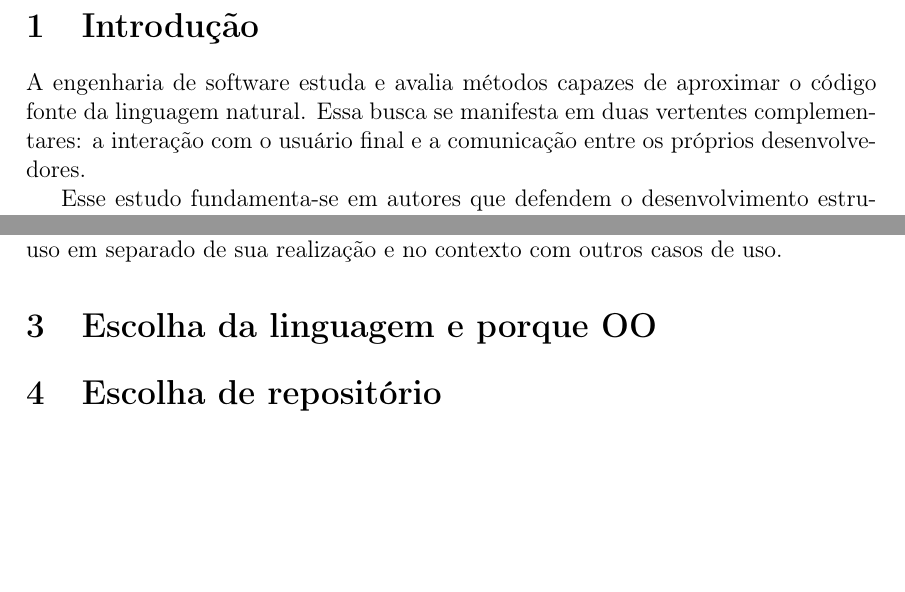
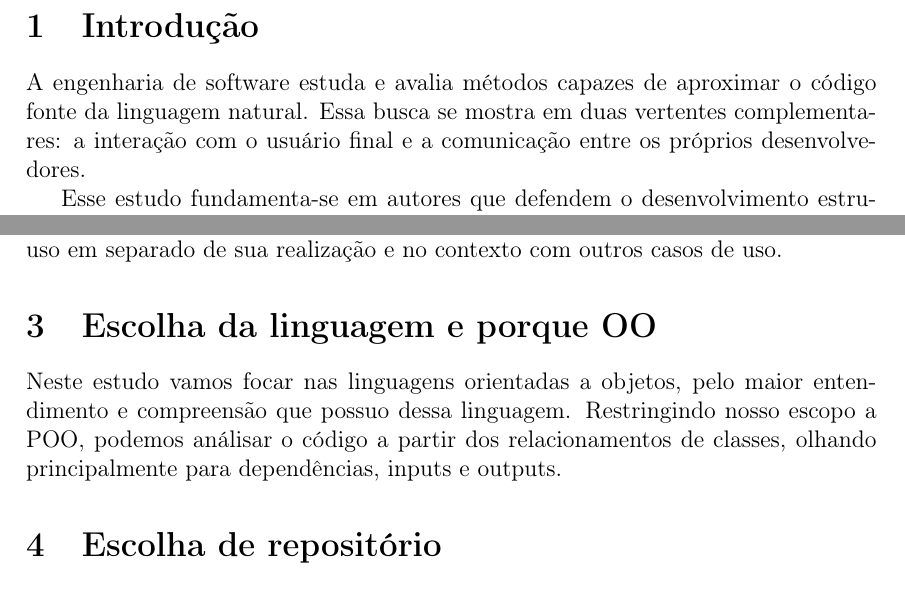
Before and after one commit to IsabelaYabe/TccLatex, a LaTeX document (main.tex): two parts of pages 3 and 5 of 14, joined at a grey line, cut so that both start at the same text, the shorter picture padded with empty space. Compiled offline with pdfLaTeX.

Commit message:
Revise texto e melhore a clareza do documento
Corrige a redação e a clareza de seções no documento, incluindo a introdução e a escolha da linguagem orientada a objetos.

```diff
--- a/main.tex
+++ b/main.tex
@@ -81,7 +81,7 @@
 
 \section{Introdução}
 
-A engenharia de software estuda e avalia métodos capazes de aproximar o código fonte da linguagem natural. Essa busca se manifesta em duas vertentes complementares: a interação com o usuário final e a comunicação entre os próprios desenvolvedores.
+A engenharia de software estuda e avalia métodos capazes de aproximar o código fonte da linguagem natural. Essa busca se mostra em duas vertentes complementares: a interação com o usuário final e a comunicação entre os próprios desenvolvedores.
 
 Esse estudo fundamenta-se em autores que defendem o desenvolvimento estruturado e orientado ao usuário. Isto é, projetado a partir da visão e das necessidades de quem o utiliza, e não apenas da estrutura interna ou das preferências de quem o desenvolve. Essa perspectiva deu origem a princípios de design centrados na função e no comportamento observável do sistema, enfatizando que a organização do código deve refletir a experiência do usuário e os fluxos de interação previstos. \textcite{yourdon1979structured} descrevem o processo tradicional de desenvolvimento de software como uma cadeia de tradução sucessiva. O diálogo ocorre entre o proprietário do produto, o usuário, e o analista responsável por capturar suas ideias, conhecimentos de usabilidade e o comportamento esperado do software. Em seguida, o engenheiro de requisitos traduz essa concepção em um conjunto de requisitos funcionais e não funcionais, que por sua vez são reinterpretados pelo designer de sistemas em estruturas lógicas e técnicas. Por fim, o programador concretiza essas decisões, implementando no código as interpretações que compreendeu a partir do trabalho do designer. Cada etapa dessa cadeia de traduções implica na perda ou distorção de parte do significado original do usuário, o que pode resultar em comportamento apenas próximo ao desejado.
 
@@ -136,7 +136,10 @@ a base de casos de teste para esses elementos, à medida que evoluem durante o
 desenvolvimento. Casos de uso aplicados aos subsistemas são excelentes fontes
 de testes de regressão; casos de uso aplicados a todo o sistema são excelentes
 fontes de testes de sistema e de integração. A UML fornece a representação gráfica de um caso de uso e de um ator, conforme mostra a Figura 17.1. Essa notação permite visualizar um caso de uso em separado de sua realização e no contexto com outros casos de uso.
+
 \section{Escolha da linguagem e porque OO}
+Neste estudo vamos focar nas linguagens orientadas a objetos, pelo maior entendimento e compreensão que possuo dessa linguagem. Restringindo nosso escopo a POO, podemos análisar o código a partir dos relacionamentos de classes, olhando principalmente para dependências, inputs e outputs.
+
 \section{Escolha de repositório}
 
 \subsection{Colossal Cave Adventure}
```
